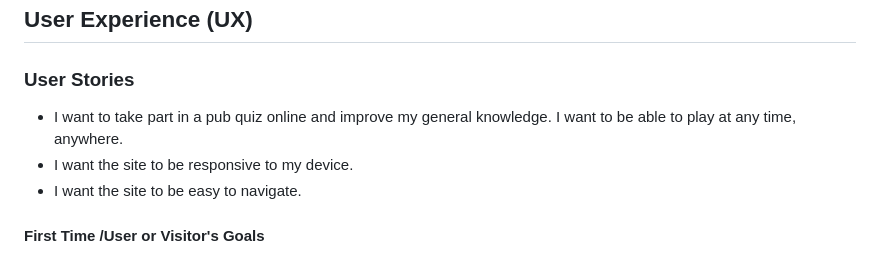
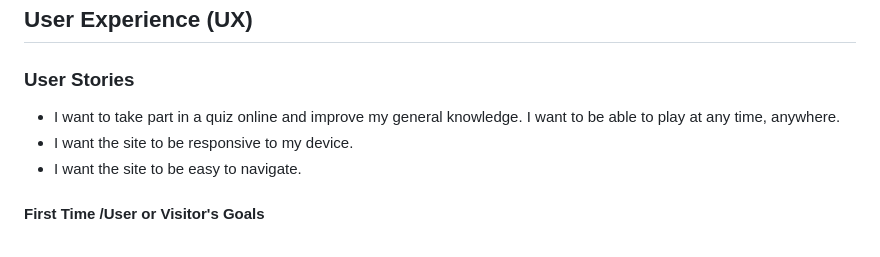
Before and after one commit to Vinsengi/PP2-HTML-CSS-JS-Visit-Rwanda-Quiz, a Markdown page: README.md, the part around the change. Drawn GitHub-style.

Commit message:
Last commit until resutls come

```diff
--- a/README.md
+++ b/README.md
@@ -52,7 +52,7 @@ The Rwandan Quiz Application is a fun and interactive way to test your knowledge
 ## User Experience (UX)
 
 ### User Stories
-* I want to take part in a pub quiz online and improve my general knowledge. I want to be able to play at any time, anywhere.
+* I want to take part in a quiz online and improve my general knowledge. I want to be able to play at any time, anywhere.
 * I want the site to be responsive to my device.
 * I want the site to be easy to navigate.
 
```
